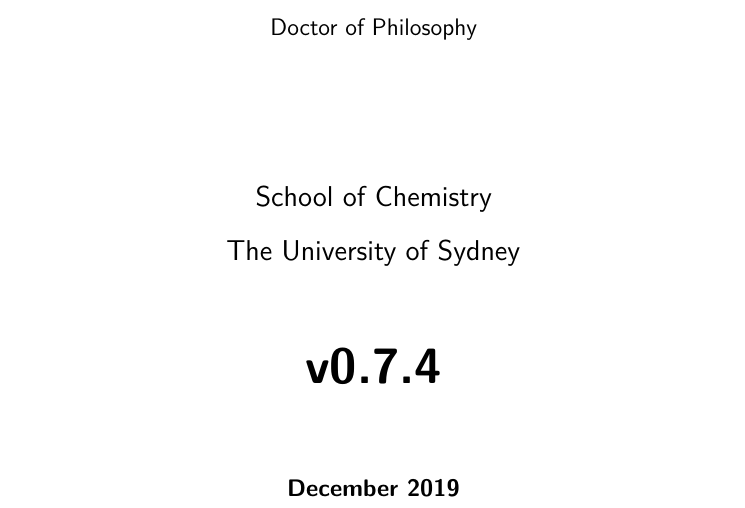
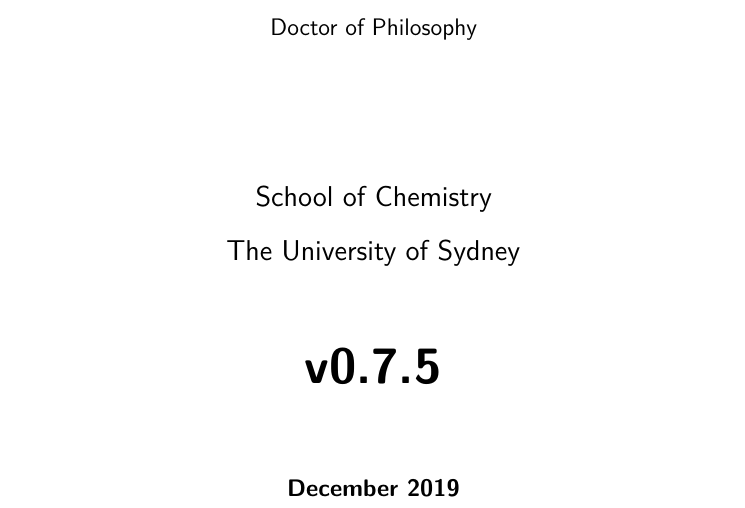
Before and after one commit to malramsay64/phd-thesis, a LaTeX thesis (thesis.tex, which reads version.tex): part of page 1 of 12, cut so that both start at the same text. Compiled offline with XeLaTeX.

Commit message:
chore(release): phd-thesis 0.7.5
writing(melting): Comparison with LW.
writing(melting): Fluctuation model fits.
writing(melting): Conclusion.
writing(melting): Measurement of growth rates..
editing(melting): Clarify that melting is slow.
editing(melting): Describing melting point.
editing(introduction): Fixing up language and flow.
editing(introduction): Intro to dynamics in introduction.
writing(introduction): Describing OTP.
editing: Minor fixes to sentences across the board.
fix: This fixes citations and references.
fix: Add labels to each chapter.
chore(bib): Update bibliography.
writing(introduction): Rotational jamming.
writing(methods): Document quaternion operations.
editing(methods): Move quaternion rotations to distance.
writing(methods): Calculation of distances.
fix: Correct equations.
fix: More equation fixes.
writing(ML): Algorithms used.
writing(methods): Document reduced units.
fix: Use the correct units.
writing(ML): Create figures for ML in practice.
fix: Remove quaternion rotations from thesis.
editing: Minor fixes to formatting and references.
chore(bib): Update bibliography.
figure: Update placeholder to be grey.

```diff
--- a/version.tex
+++ b/version.tex
@@ -1 +1 @@
-\providecommand{\version}{0.7.4}
+\providecommand{\version}{0.7.5}
```
